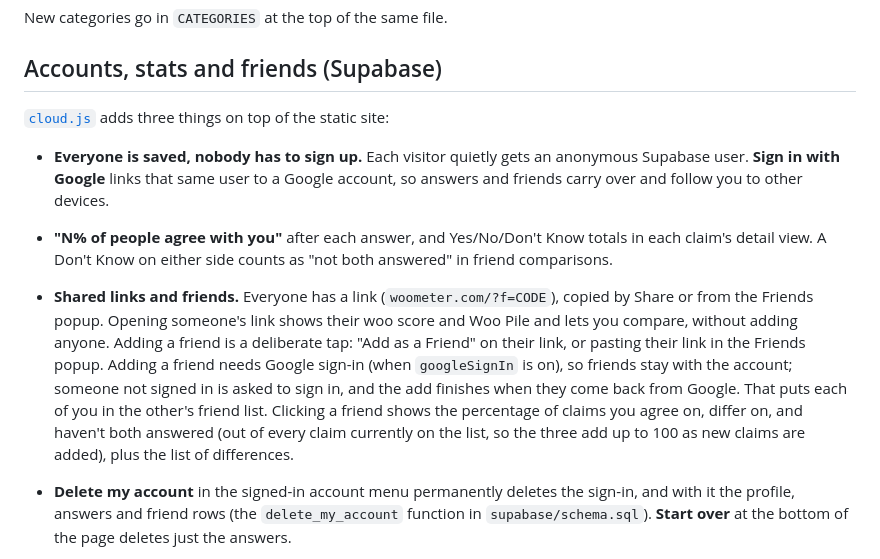
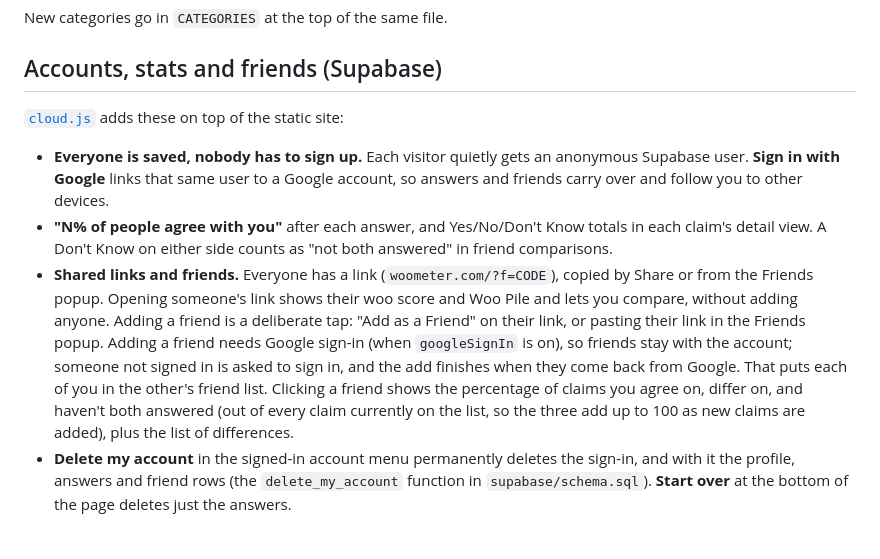
Before and after one commit to tarleton/woometer, a Markdown page: README.md, the part around the change. GitHub-like rendering.

Commit message:
README: list account deletion with the other cloud features
Co-Authored-By: Claude Opus 5.5 (1M context) <noreply@anthropic.com>
Claude-Session: https://claude.ai/code/session_01L1ZHhtuRfPV3M6M1joCa3Y

```diff
--- a/README.md
+++ b/README.md
@@ -34,12 +34,11 @@ New categories go in `CATEGORIES` at the top of the same file.
 
 ## Accounts, stats and friends (Supabase)
 
-[`cloud.js`](cloud.js) adds three things on top of the static site:
+[`cloud.js`](cloud.js) adds these on top of the static site:
 
 - **Everyone is saved, nobody has to sign up.** Each visitor quietly gets an anonymous Supabase user. **Sign in with Google** links that same user to a Google account, so answers and friends carry over and follow you to other devices.
 - **"N% of people agree with you"** after each answer, and Yes/No/Don't Know totals in each claim's detail view. A Don't Know on either side counts as "not both answered" in friend comparisons.
 - **Shared links and friends.** Everyone has a link (`woometer.com/?f=CODE`), copied by Share or from the Friends popup. Opening someone's link shows their woo score and Woo Pile and lets you compare, without adding anyone. Adding a friend is a deliberate tap: "Add as a Friend" on their link, or pasting their link in the Friends popup. Adding a friend needs Google sign-in (when `googleSignIn` is on), so friends stay with the account; someone not signed in is asked to sign in, and the add finishes when they come back from Google. That puts each of you in the other's friend list. Clicking a friend shows the percentage of claims you agree on, differ on, and haven't both answered (out of every claim currently on the list, so the three add up to 100 as new claims are added), plus the list of differences.
-
 - **Delete my account** in the signed-in account menu permanently deletes the sign-in, and with it the profile, answers and friend rows (the `delete_my_account` function in `supabase/schema.sql`). **Start over** at the bottom of the page deletes just the answers.
 
 Answers are stored by claim `id`, so adding claims needs no database change.
```
